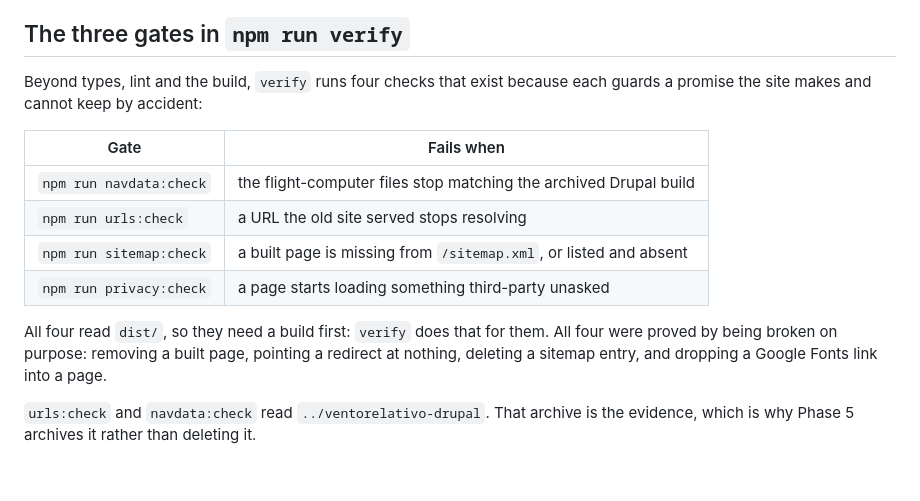
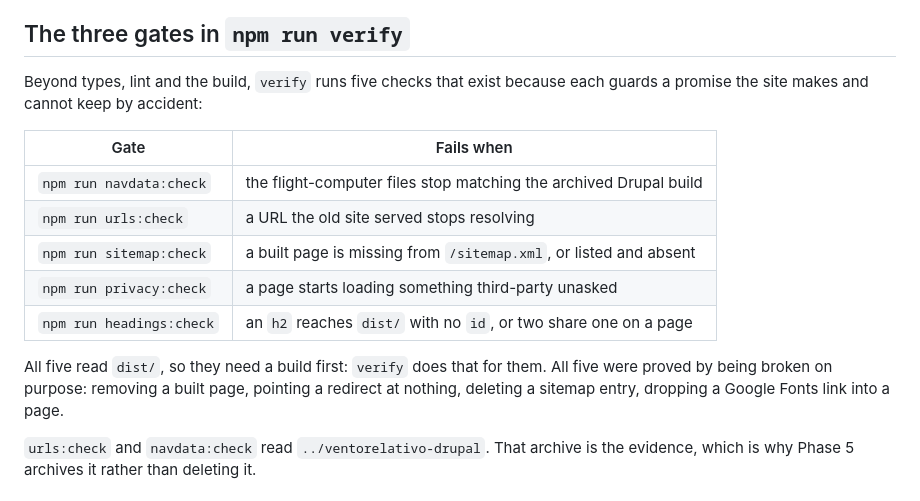
Before and after one commit to ventorelativo/ventorelativo-astro, a Markdown page: docs/verifying-changes.md, the part around the change. Rendered like a GitHub page.

```diff
--- a/docs/verifying-changes.md
+++ b/docs/verifying-changes.md
@@ -67,19 +67,20 @@ shot taken before 2026-09-03.
 
 ## The three gates in `npm run verify`
 
-Beyond types, lint and the build, `verify` runs four checks that exist because
+Beyond types, lint and the build, `verify` runs five checks that exist because
 each guards a promise the site makes and cannot keep by accident:
 
-| Gate                    | Fails when                                                        |
-| ----------------------- | ----------------------------------------------------------------- |
-| `npm run navdata:check` | the flight-computer files stop matching the archived Drupal build |
-| `npm run urls:check`    | a URL the old site served stops resolving                         |
-| `npm run sitemap:check` | a built page is missing from `/sitemap.xml`, or listed and absent |
-| `npm run privacy:check` | a page starts loading something third-party unasked               |
+| Gate                     | Fails when                                                        |
+| ------------------------ | ----------------------------------------------------------------- |
+| `npm run navdata:check`  | the flight-computer files stop matching the archived Drupal build |
+| `npm run urls:check`     | a URL the old site served stops resolving                         |
+| `npm run sitemap:check`  | a built page is missing from `/sitemap.xml`, or listed and absent |
+| `npm run privacy:check`  | a page starts loading something third-party unasked               |
+| `npm run headings:check` | an `h2` reaches `dist/` with no `id`, or two share one on a page  |
 
-All four read `dist/`, so they need a build first: `verify` does that for them.
-All four were proved by being broken on purpose: removing a built page, pointing
-a redirect at nothing, deleting a sitemap entry, and dropping a Google Fonts link
+All five read `dist/`, so they need a build first: `verify` does that for them.
+All five were proved by being broken on purpose: removing a built page, pointing
+a redirect at nothing, deleting a sitemap entry, dropping a Google Fonts link
 into a page.
 
 `urls:check` and `navdata:check` read `../ventorelativo-drupal`. That archive is
```
Also changed, not shown: AGENTS.md (+6 -1 lines).
